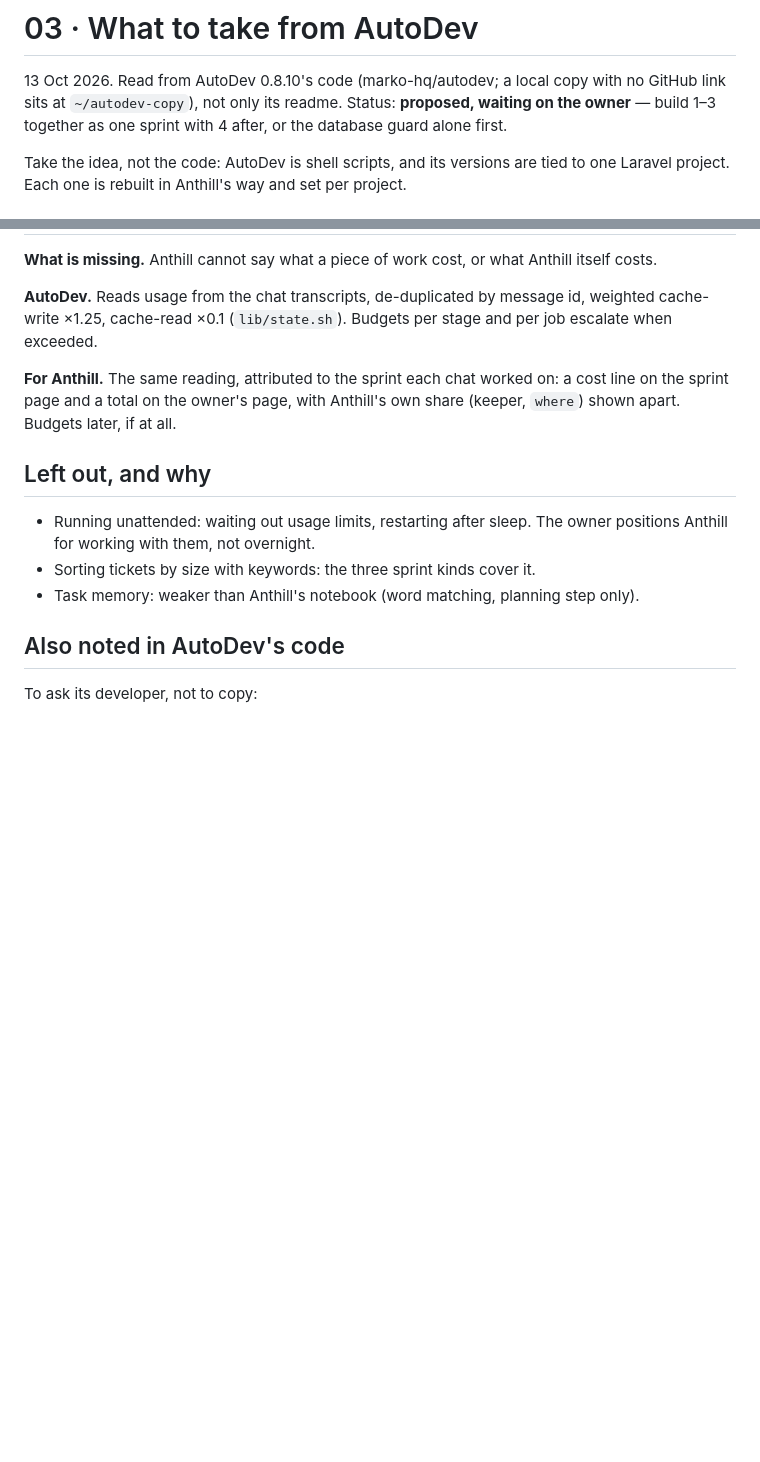
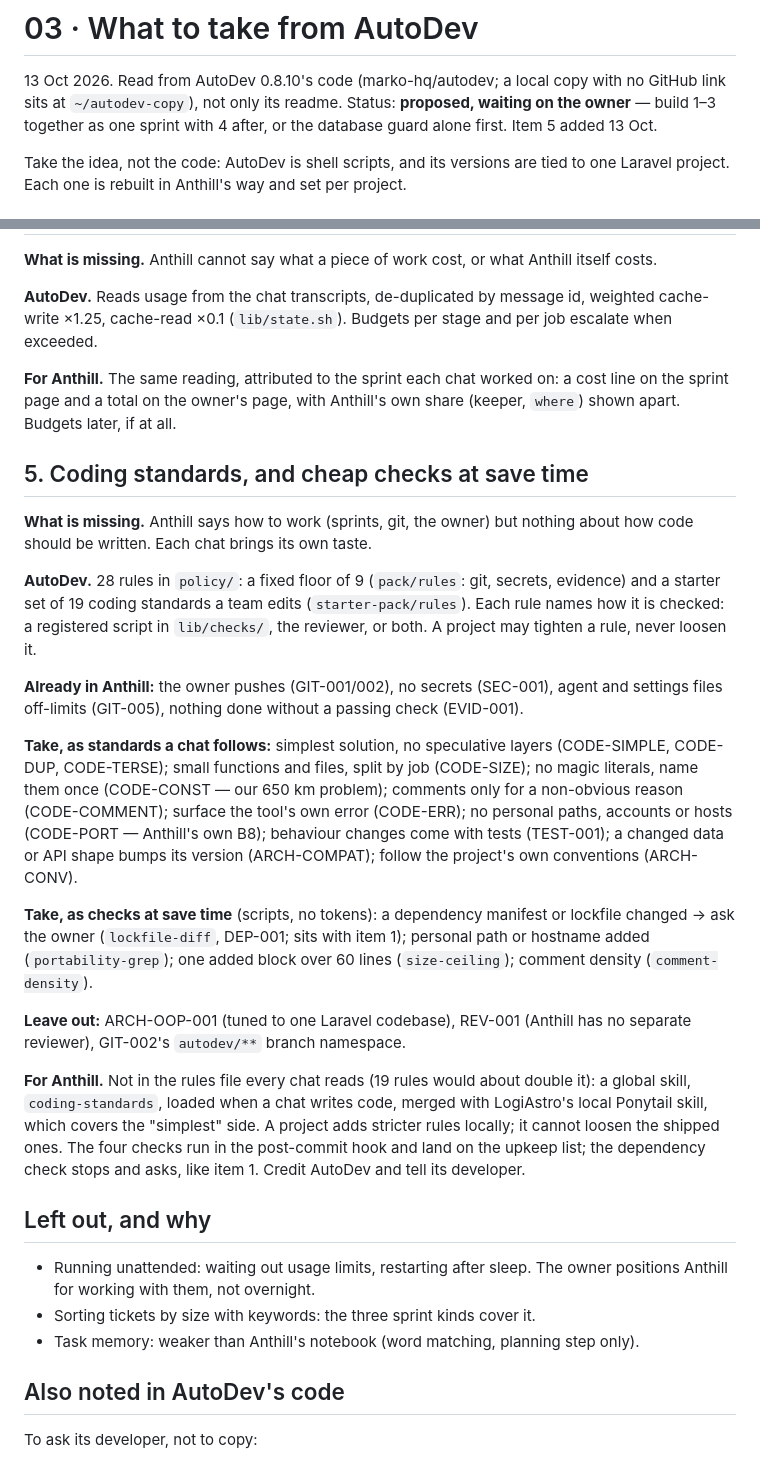
Before and after one commit to codezeke6694/anthill, a Markdown page: docs/design/03-from-autodev.md, 2 parts joined by grey strips. GitHub-like rendering; blank space fills up the shorter version.

Commit message:
Add AutoDev's coding standards and save-time checks to the AutoDev note and the gaps list (F5, F6)
Co-Authored-By: Claude Opus 5.5 <noreply@anthropic.com>

```diff
--- a/docs/design/03-from-autodev.md
+++ b/docs/design/03-from-autodev.md
@@ -3,7 +3,7 @@
 13 Oct 2026. Read from AutoDev 0.8.10's code (marko-hq/autodev; a local copy
 with no GitHub link sits at `~/autodev-copy`), not only its readme. Status:
 **proposed, waiting on the owner** — build 1–3 together as one sprint with 4
-after, or the database guard alone first.
+after, or the database guard alone first. Item 5 added 13 Oct.
 
 Take the idea, not the code: AutoDev is shell scripts, and its versions are
 tied to one Laravel project. Each one is rebuilt in Anthill's way and set per
@@ -68,6 +68,46 @@ stage and per job escalate when exceeded.
 on: a cost line on the sprint page and a total on the owner's page, with
 Anthill's own share (keeper, `where`) shown apart. Budgets later, if at all.
 
+## 5. Coding standards, and cheap checks at save time
+
+**What is missing.** Anthill says how to work (sprints, git, the owner) but
+nothing about how code should be written. Each chat brings its own taste.
+
+**AutoDev.** 28 rules in `policy/`: a fixed floor of 9 (`pack/rules`: git,
+secrets, evidence) and a starter set of 19 coding standards a team edits
+(`starter-pack/rules`). Each rule names how it is checked: a registered script
+in `lib/checks/`, the reviewer, or both. A project may tighten a rule, never
+loosen it.
+
+**Already in Anthill:** the owner pushes (GIT-001/002), no secrets (SEC-001),
+agent and settings files off-limits (GIT-005), nothing done without a passing
+check (EVID-001).
+
+**Take, as standards a chat follows:** simplest solution, no speculative
+layers (CODE-SIMPLE, CODE-DUP, CODE-TERSE); small functions and files, split by
+job (CODE-SIZE); no magic literals, name them once (CODE-CONST — our 650 km
+problem); comments only for a non-obvious reason (CODE-COMMENT); surface the
+tool's own error (CODE-ERR); no personal paths, accounts or hosts (CODE-PORT —
+Anthill's own B8); behaviour changes come with tests (TEST-001); a changed data
+or API shape bumps its version (ARCH-COMPAT); follow the project's own
+conventions (ARCH-CONV).
+
+**Take, as checks at save time** (scripts, no tokens): a dependency manifest
+or lockfile changed → ask the owner (`lockfile-diff`, DEP-001; sits with item 1);
+personal path or hostname added (`portability-grep`); one added block over 60
+lines (`size-ceiling`); comment density (`comment-density`).
+
+**Leave out:** ARCH-OOP-001 (tuned to one Laravel codebase), REV-001 (Anthill
+has no separate reviewer), GIT-002's `autodev/**` branch namespace.
+
+**For Anthill.** Not in the rules file every chat reads (19 rules would about
+double it): a global skill, `coding-standards`, loaded when a chat writes code,
+merged with LogiAstro's local Ponytail skill, which covers the "simplest" side.
+A project adds stricter rules locally; it cannot loosen the shipped ones. The
+four checks run in the post-commit hook and land on the upkeep list; the
+dependency check stops and asks, like item 1. Credit AutoDev and tell its
+developer.
+
 ## Left out, and why
 
 - Running unattended: waiting out usage limits, restarting after sleep. The
```
Also changed, not shown: docs/design/02-gaps.md (+4 -2 lines).
